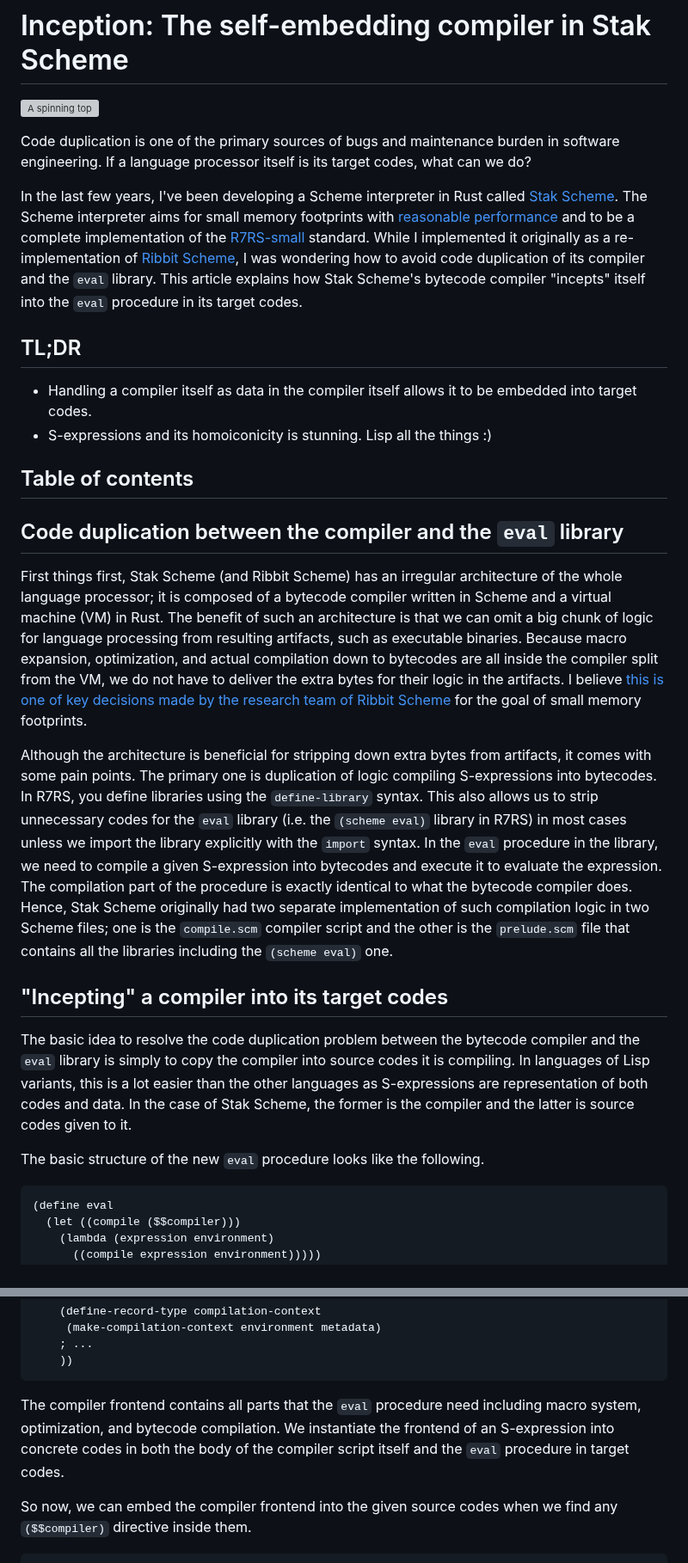
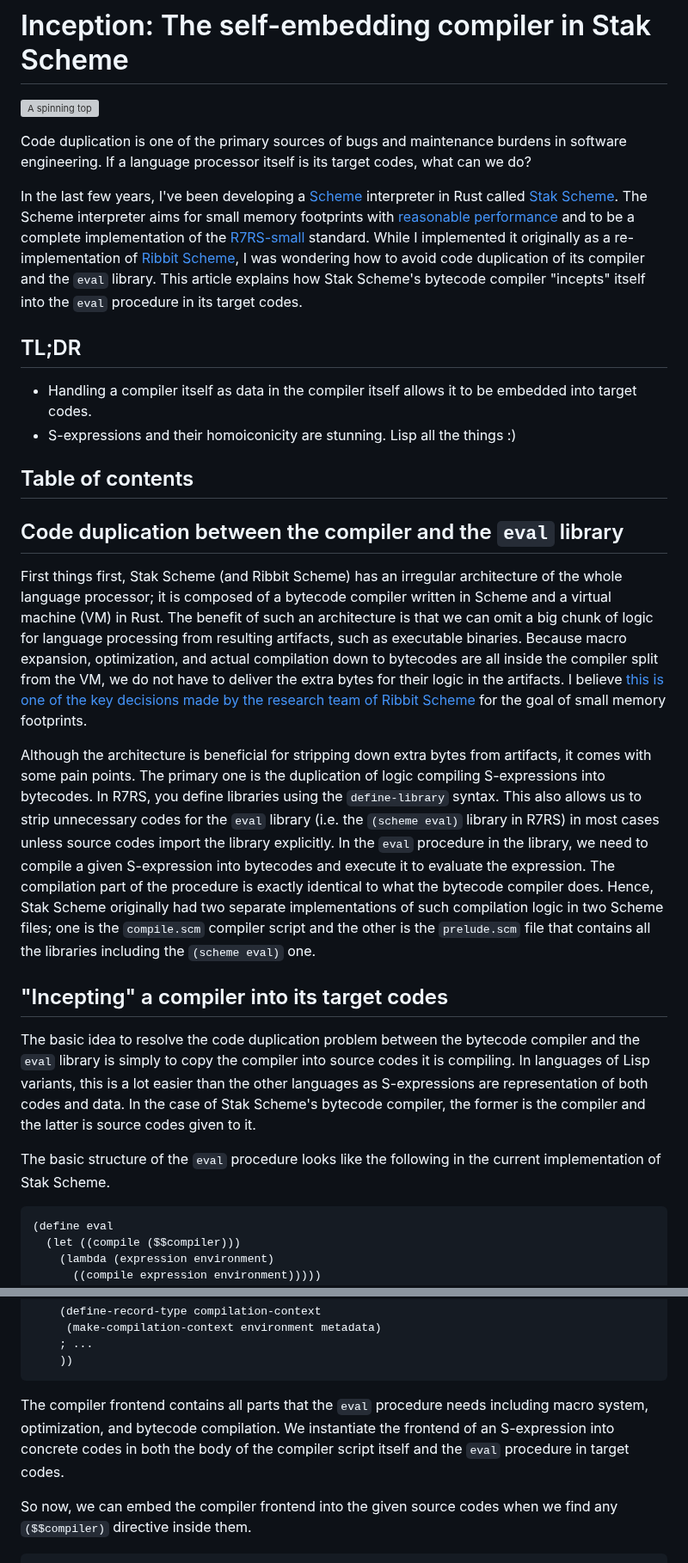
Before and after one commit to raviqqe/doc, a Markdown page: posts/stak/inception.md, 2 parts joined by grey strips. Shown at 86% size. Rendered like a GitHub page; grey boxes are pictures that could not be loaded.

````diff
--- a/posts/stak/inception.md
+++ b/posts/stak/inception.md
@@ -2,32 +2,32 @@
 
 ![A spinning top](https://raviqqe.s3.amazonaws.com/doc/stak/inception/spinning_top_3.jpg)
 
-Code duplication is one of the primary sources of bugs and maintenance burden in software engineering. If a language processor itself is its target codes, what can we do?
+Code duplication is one of the primary sources of bugs and maintenance burdens in software engineering. If a language processor itself is its target codes, what can we do?
 
-In the last few years, I've been developing a Scheme interpreter in Rust called [Stak Scheme][stak].
+In the last few years, I've been developing a [Scheme][scheme] interpreter in Rust called [Stak Scheme][stak].
 The Scheme interpreter aims for small memory footprints with [reasonable performance](https://github.com/raviqqe/stak?tab=readme-ov-file#performance) and to be a complete implementation of the [R7RS-small][r7rs-small] standard.
 While I implemented it originally as a re-implementation of [Ribbit Scheme][ribbit], I was wondering how to avoid code duplication of its compiler and the `eval` library. This article explains how Stak Scheme's bytecode compiler "incepts" itself into the `eval` procedure in its target codes.
 
 ## TL;DR
 
 - Handling a compiler itself as data in the compiler itself allows it to be embedded into target codes.
-- S-expressions and its homoiconicity is stunning. Lisp all the things :)
+- S-expressions and their homoiconicity are stunning. Lisp all the things :)
 
 ## Table of contents
 
 ## Code duplication between the compiler and the `eval` library
 
-First things first, Stak Scheme (and Ribbit Scheme) has an irregular architecture of the whole language processor; it is composed of a bytecode compiler written in Scheme and a virtual machine (VM) in Rust. The benefit of such an architecture is that we can omit a big chunk of logic for language processing from resulting artifacts, such as executable binaries. Because macro expansion, optimization, and actual compilation down to bytecodes are all inside the compiler split from the VM, we do not have to deliver the extra bytes for their logic in the artifacts. I believe [this is one of key decisions made by the research team of Ribbit Scheme](https://www.iro.umontreal.ca/~feeley/papers/YvonFeeleyVMIL21.pdf) for the goal of small memory footprints.
+First things first, Stak Scheme (and Ribbit Scheme) has an irregular architecture of the whole language processor; it is composed of a bytecode compiler written in Scheme and a virtual machine (VM) in Rust. The benefit of such an architecture is that we can omit a big chunk of logic for language processing from resulting artifacts, such as executable binaries. Because macro expansion, optimization, and actual compilation down to bytecodes are all inside the compiler split from the VM, we do not have to deliver the extra bytes for their logic in the artifacts. I believe [this is one of the key decisions made by the research team of Ribbit Scheme](https://www.iro.umontreal.ca/~feeley/papers/YvonFeeleyVMIL21.pdf) for the goal of small memory footprints.
 
 Although the architecture is beneficial for stripping down extra bytes from artifacts, it comes with some pain points.
-The primary one is duplication of logic compiling S-expressions into bytecodes.
-In R7RS, you define libraries using the `define-library` syntax. This also allows us to strip unnecessary codes for the `eval` library (i.e. the `(scheme eval)` library in R7RS) in most cases unless we import the library explicitly with the `import` syntax. In the `eval` procedure in the library, we need to compile a given S-expression into bytecodes and execute it to evaluate the expression. The compilation part of the procedure is exactly identical to what the bytecode compiler does. Hence, Stak Scheme originally had two separate implementation of such compilation logic in two Scheme files; one is the `compile.scm` compiler script and the other is the `prelude.scm` file that contains all the libraries including the `(scheme eval)` one.
+The primary one is the duplication of logic compiling S-expressions into bytecodes.
+In R7RS, you define libraries using the `define-library` syntax. This also allows us to strip unnecessary codes for the `eval` library (i.e. the `(scheme eval)` library in R7RS) in most cases unless source codes import the library explicitly. In the `eval` procedure in the library, we need to compile a given S-expression into bytecodes and execute it to evaluate the expression. The compilation part of the procedure is exactly identical to what the bytecode compiler does. Hence, Stak Scheme originally had two separate implementations of such compilation logic in two Scheme files; one is the `compile.scm` compiler script and the other is the `prelude.scm` file that contains all the libraries including the `(scheme eval)` one.
 
 ## "Incepting" a compiler into its target codes
 
-The basic idea to resolve the code duplication problem between the bytecode compiler and the `eval` library is simply to copy the compiler into source codes it is compiling. In languages of Lisp variants, this is a lot easier than the other languages as S-expressions are representation of both codes and data. In the case of Stak Scheme, the former is the compiler and the latter is source codes given to it.
+The basic idea to resolve the code duplication problem between the bytecode compiler and the `eval` library is simply to copy the compiler into source codes it is compiling. In languages of Lisp variants, this is a lot easier than the other languages as S-expressions are representation of both codes and data. In the case of Stak Scheme's bytecode compiler, the former is the compiler and the latter is source codes given to it.
 
-The basic structure of the new `eval` procedure looks like the following.
+The basic structure of the `eval` procedure looks like the following in the current implementation of Stak Scheme.
 
 ```scheme
 (define eval
@@ -64,7 +64,7 @@ Note that the previous `($$compiler)` directive is not replaced with the whole c
     ))
 ```
 
-The compiler frontend contains all parts that the `eval` procedure need including macro system, optimization, and bytecode compilation. We instantiate the frontend of an S-expression into concrete codes in both the body of the compiler script itself and the `eval` procedure in target codes.
+The compiler frontend contains all parts that the `eval` procedure needs including macro system, optimization, and bytecode compilation. We instantiate the frontend of an S-expression into concrete codes in both the body of the compiler script itself and the `eval` procedure in target codes.
 
 So now, we can embed the compiler frontend into the given source codes when we find any `($$compiler)` directive inside them.
 
````
Also changed, not shown: other parts of posts/stak/inception.md (+9 -7 lines).
